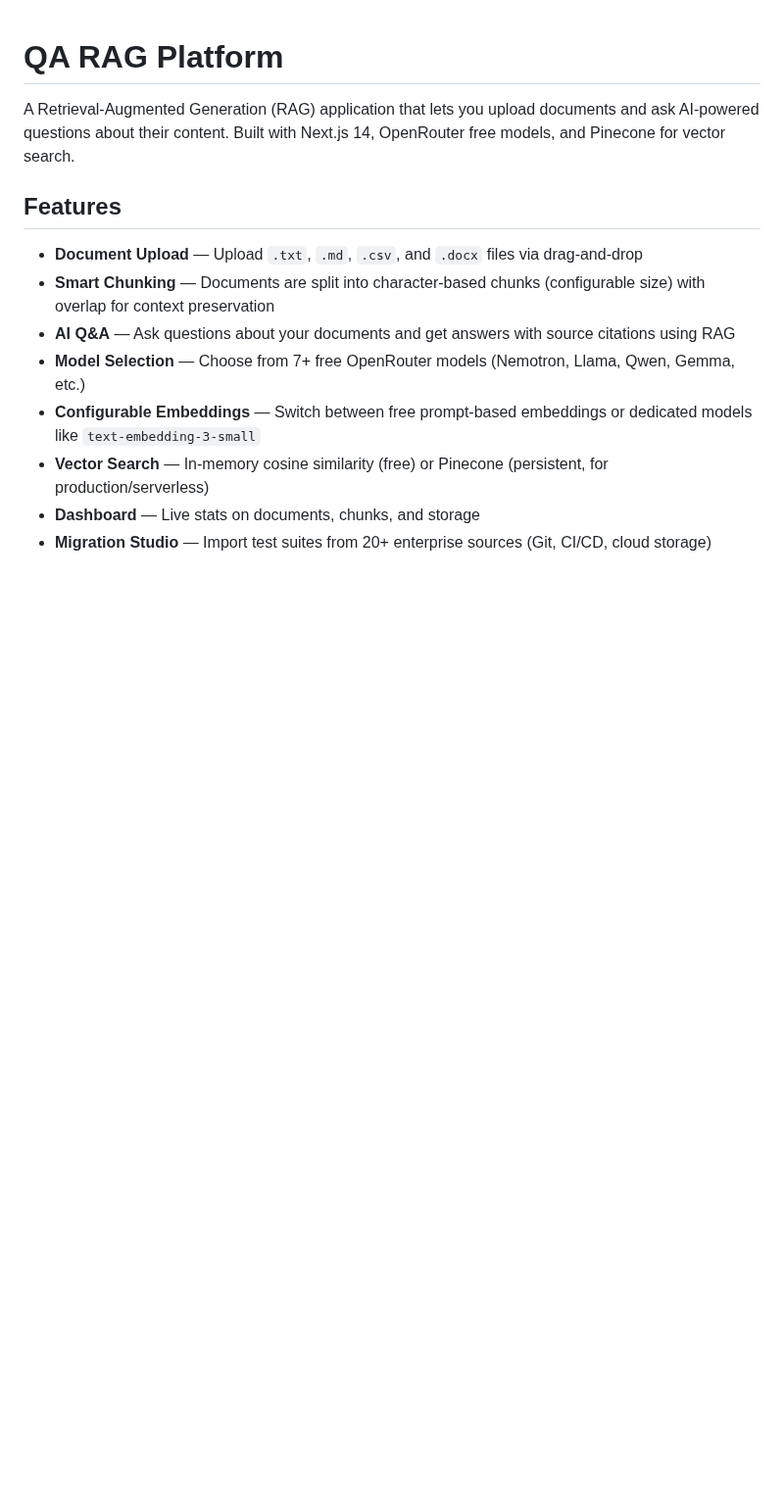
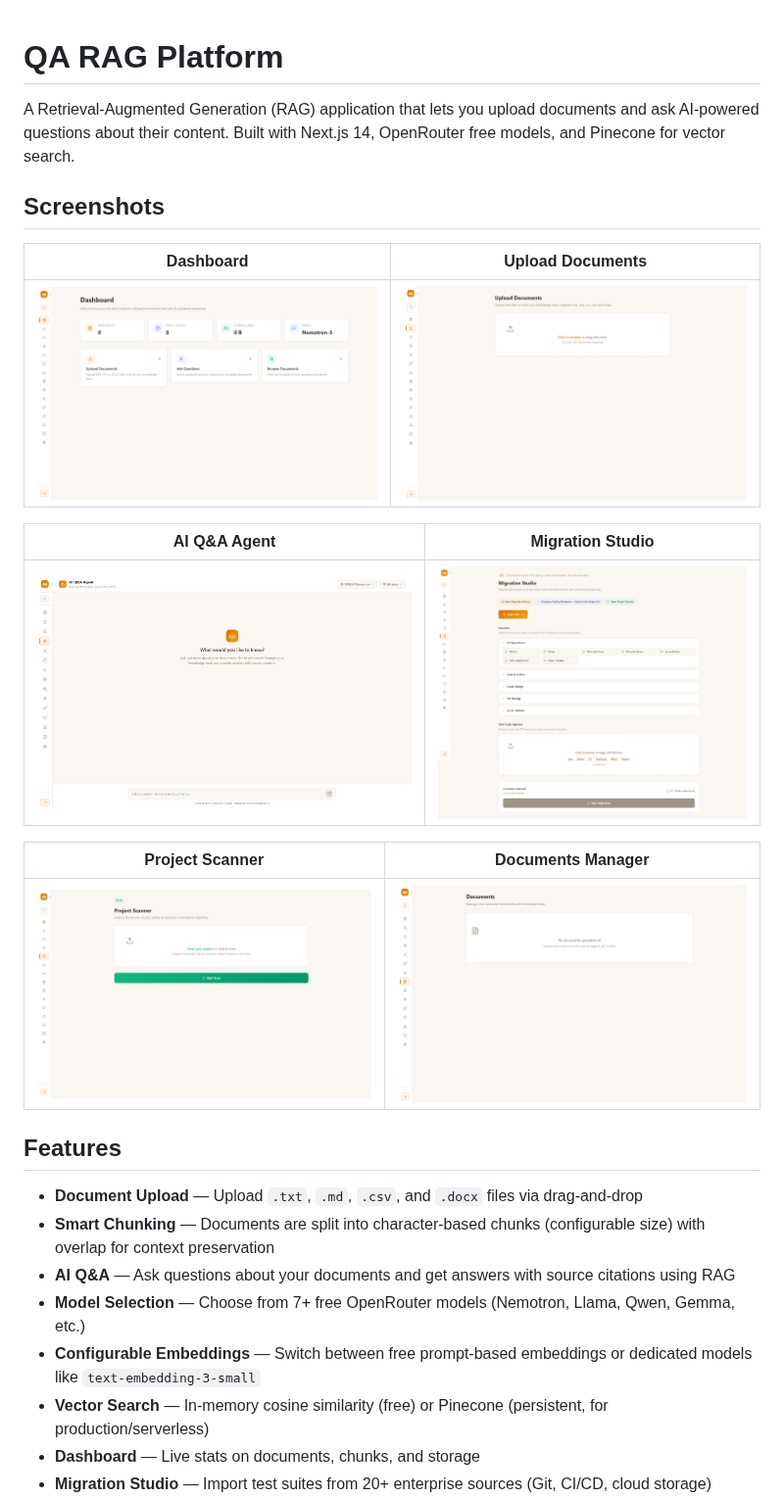
Before and after one commit to TarunBabbar/AILearning, a Markdown page: qaragplatform/README.md, the part around the change. Shown at 98% size. GitHub-like rendering; pictures changed too: qaragplatform/screenshots/ai.png (added), qaragplatform/screenshots/dashboard.png (added), qaragplatform/screenshots/documents.png (added); blank space fills up the shorter version.

Commit message:
Add screenshots to README, create portal-screenshots skill

```diff
--- a/qaragplatform/README.md
+++ b/qaragplatform/README.md
@@ -1,6 +1,20 @@
 # QA RAG Platform
 
 A Retrieval-Augmented Generation (RAG) application that lets you upload documents and ask AI-powered questions about their content. Built with Next.js 14, OpenRouter free models, and Pinecone for vector search.
+
+## Screenshots
+
+| Dashboard | Upload Documents |
+|---|---|
+| ![Dashboard](screenshots/dashboard.png) | ![Upload](screenshots/upload.png) |
+
+| AI Q&A Agent | Migration Studio |
+|---|---|
+| ![AI Q&A](screenshots/ai.png) | ![Migration](screenshots/migration.png) |
+
+| Project Scanner | Documents Manager |
+|---|---|
+| ![Scanner](screenshots/scanner.png) | ![Documents](screenshots/documents.png) |
 
 ## Features
 
```
Also changed, not shown: .commandcode/taste/taste.md (added, +3 -0 lines), 4 other files.
